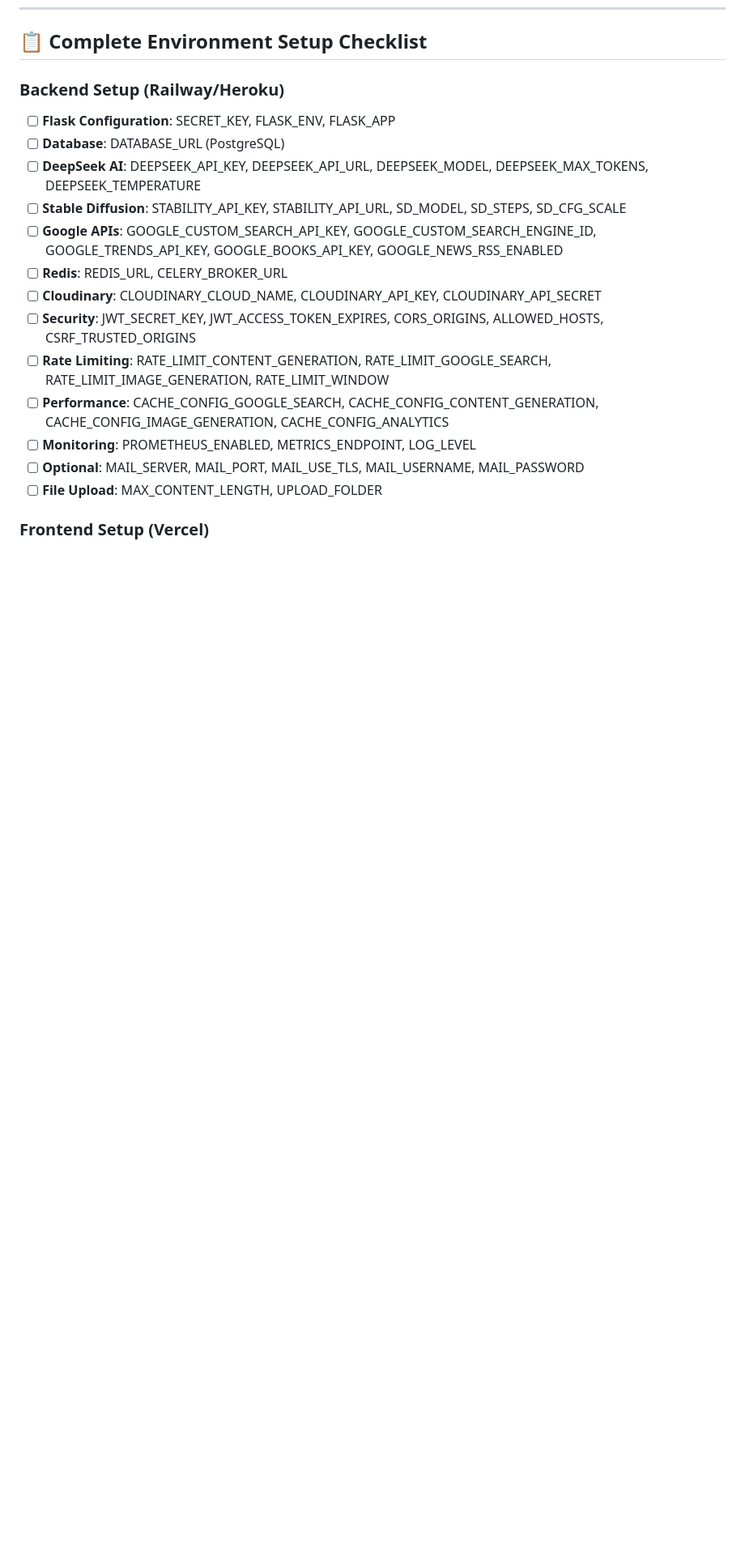
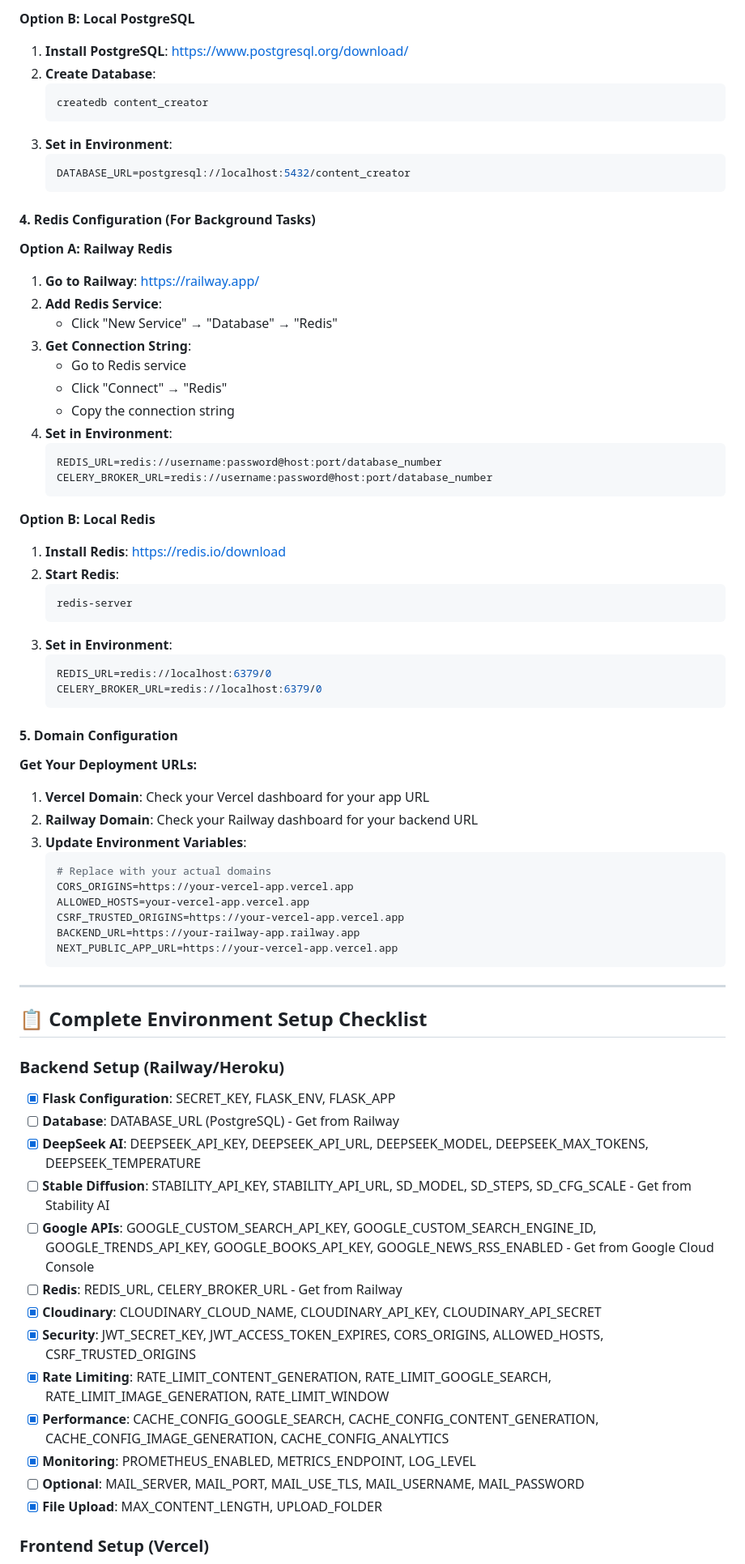
Before and after one commit to prisken/content, a Markdown page: docs/ENVIRONMENT_VARIABLES_SPECIFICATION.md, the part around one of its changes. Shown at 81% size. Drawn GitHub-style; blank space fills up the shorter version.

````diff
--- a/docs/ENVIRONMENT_VARIABLES_SPECIFICATION.md
+++ b/docs/ENVIRONMENT_VARIABLES_SPECIFICATION.md
@@ -191,18 +255,74 @@ NEXT_PUBLIC_SENTRY_DSN=your_sentry_dsn
+**Option B: Local PostgreSQL**
+1. **Install PostgreSQL**: https://www.postgresql.org/download/
+2. **Create Database**:
+   ```bash
+   createdb content_creator
+   ```
+3. **Set in Environment**:
+   ```bash
+   DATABASE_URL=postgresql://localhost:5432/content_creator
+   ```
+
+#### **4. Redis Configuration (For Background Tasks)**
+
+**Option A: Railway Redis**
+1. **Go to Railway**: https://railway.app/
+2. **Add Redis Service**:
+   - Click "New Service" → "Database" → "Redis"
+3. **Get Connection String**:
+   - Go to Redis service
+   - Click "Connect" → "Redis"
+   - Copy the connection string
+4. **Set in Environment**:
+   ```bash
+   REDIS_URL=redis://username:password@host:port/database_number
+   CELERY_BROKER_URL=redis://username:password@host:port/database_number
+   ```
+
+**Option B: Local Redis**
+1. **Install Redis**: https://redis.io/download
+2. **Start Redis**:
+   ```bash
+   redis-server
+   ```
+3. **Set in Environment**:
+   ```bash
+   REDIS_URL=redis://localhost:6379/0
+   CELERY_BROKER_URL=redis://localhost:6379/0
+   ```
+
+#### **5. Domain Configuration**
+
+**Get Your Deployment URLs:**
+1. **Vercel Domain**: Check your Vercel dashboard for your app URL
+2. **Railway Domain**: Check your Railway dashboard for your backend URL
+3. **Update Environment Variables**:
+   ```bash
+   # Replace with your actual domains
+   CORS_ORIGINS=https://your-vercel-app.vercel.app
+   ALLOWED_HOSTS=your-vercel-app.vercel.app
+   CSRF_TRUSTED_ORIGINS=https://your-vercel-app.vercel.app
+   BACKEND_URL=https://your-railway-app.railway.app
+   NEXT_PUBLIC_APP_URL=https://your-vercel-app.vercel.app
+   ```
+
+---
+
 ## 📋 **Complete Environment Setup Checklist**
 
 ### **Backend Setup (Railway/Heroku)**
-- [ ] **Flask Configuration**: SECRET_KEY, FLASK_ENV, FLASK_APP
-- [ ] **Database**: DATABASE_URL (PostgreSQL)
-- [ ] **DeepSeek AI**: DEEPSEEK_API_KEY, DEEPSEEK_API_URL, DEEPSEEK_MODEL, DEEPSEEK_MAX_TOKENS, DEEPSEEK_TEMPERATURE
-- [ ] **Stable Diffusion**: STABILITY_API_KEY, STABILITY_API_URL, SD_MODEL, SD_STEPS, SD_CFG_SCALE
-- [ ] **Google APIs**: GOOGLE_CUSTOM_SEARCH_API_KEY, GOOGLE_CUSTOM_SEARCH_ENGINE_ID, GOOGLE_TRENDS_API_KEY, GOOGLE_BOOKS_API_KEY, GOOGLE_NEWS_RSS_ENABLED
-- [ ] **Redis**: REDIS_URL, CELERY_BROKER_URL
-- [ ] **Cloudinary**: CLOUDINARY_CLOUD_NAME, CLOUDINARY_API_KEY, CLOUDINARY_API_SECRET
-- [ ] **Security**: JWT_SECRET_KEY, JWT_ACCESS_TOKEN_EXPIRES, CORS_ORIGINS, ALLOWED_HOSTS, CSRF_TRUSTED_ORIGINS
-- [ ] **Rate Limiting**: RATE_LIMIT_CONTENT_GENERATION, RATE_LIMIT_GOOGLE_SEARCH, RATE_LIMIT_IMAGE_GENERATION, RATE_LIMIT_WINDOW
-- [ ] **Performance**: CACHE_CONFIG_GOOGLE_SEARCH, CACHE_CONFIG_CONTENT_GENERATION, CACHE_CONFIG_IMAGE_GENERATION, CACHE_CONFIG_ANALYTICS
-- [ ] **Monitoring**: PROMETHEUS_ENABLED, METRICS_ENDPOINT, LOG_LEVEL
+- [x] **Flask Configuration**: SECRET_KEY, FLASK_ENV, FLASK_APP
+- [ ] **Database**: DATABASE_URL (PostgreSQL) - Get from Railway
+- [x] **DeepSeek AI**: DEEPSEEK_API_KEY, DEEPSEEK_API_URL, DEEPSEEK_MODEL, DEEPSEEK_MAX_TOKENS, DEEPSEEK_TEMPERATURE
+- [ ] **Stable Diffusion**: STABILITY_API_KEY, STABILITY_API_URL, SD_MODEL, SD_STEPS, SD_CFG_SCALE - Get from Stability AI
+- [ ] **Google APIs**: GOOGLE_CUSTOM_SEARCH_API_KEY, GOOGLE_CUSTOM_SEARCH_ENGINE_ID, GOOGLE_TRENDS_API_KEY, GOOGLE_BOOKS_API_KEY, GOOGLE_NEWS_RSS_ENABLED - Get from Google Cloud Console
+- [ ] **Redis**: REDIS_URL, CELERY_BROKER_URL - Get from Railway
+- [x] **Cloudinary**: CLOUDINARY_CLOUD_NAME, CLOUDINARY_API_KEY, CLOUDINARY_API_SECRET
+- [x] **Security**: JWT_SECRET_KEY, JWT_ACCESS_TOKEN_EXPIRES, CORS_ORIGINS, ALLOWED_HOSTS, CSRF_TRUSTED_ORIGINS
+- [x] **Rate Limiting**: RATE_LIMIT_CONTENT_GENERATION, RATE_LIMIT_GOOGLE_SEARCH, RATE_LIMIT_IMAGE_GENERATION, RATE_LIMIT_WINDOW
+- [x] **Performance**: CACHE_CONFIG_GOOGLE_SEARCH, CACHE_CONFIG_CONTENT_GENERATION, CACHE_CONFIG_IMAGE_GENERATION, CACHE_CONFIG_ANALYTICS
+- [x] **Monitoring**: PROMETHEUS_ENABLED, METRICS_ENDPOINT, LOG_LEVEL
 - [ ] **Optional**: MAIL_SERVER, MAIL_PORT, MAIL_USE_TLS, MAIL_USERNAME, MAIL_PASSWORD
-- [ ] **File Upload**: MAX_CONTENT_LENGTH, UPLOAD_FOLDER
+- [x] **File Upload**: MAX_CONTENT_LENGTH, UPLOAD_FOLDER
 
 ### **Frontend Setup (Vercel)**
````
Also changed, not shown: other parts of docs/ENVIRONMENT_VARIABLES_SPECIFICATION.md (+119 -87 lines).
